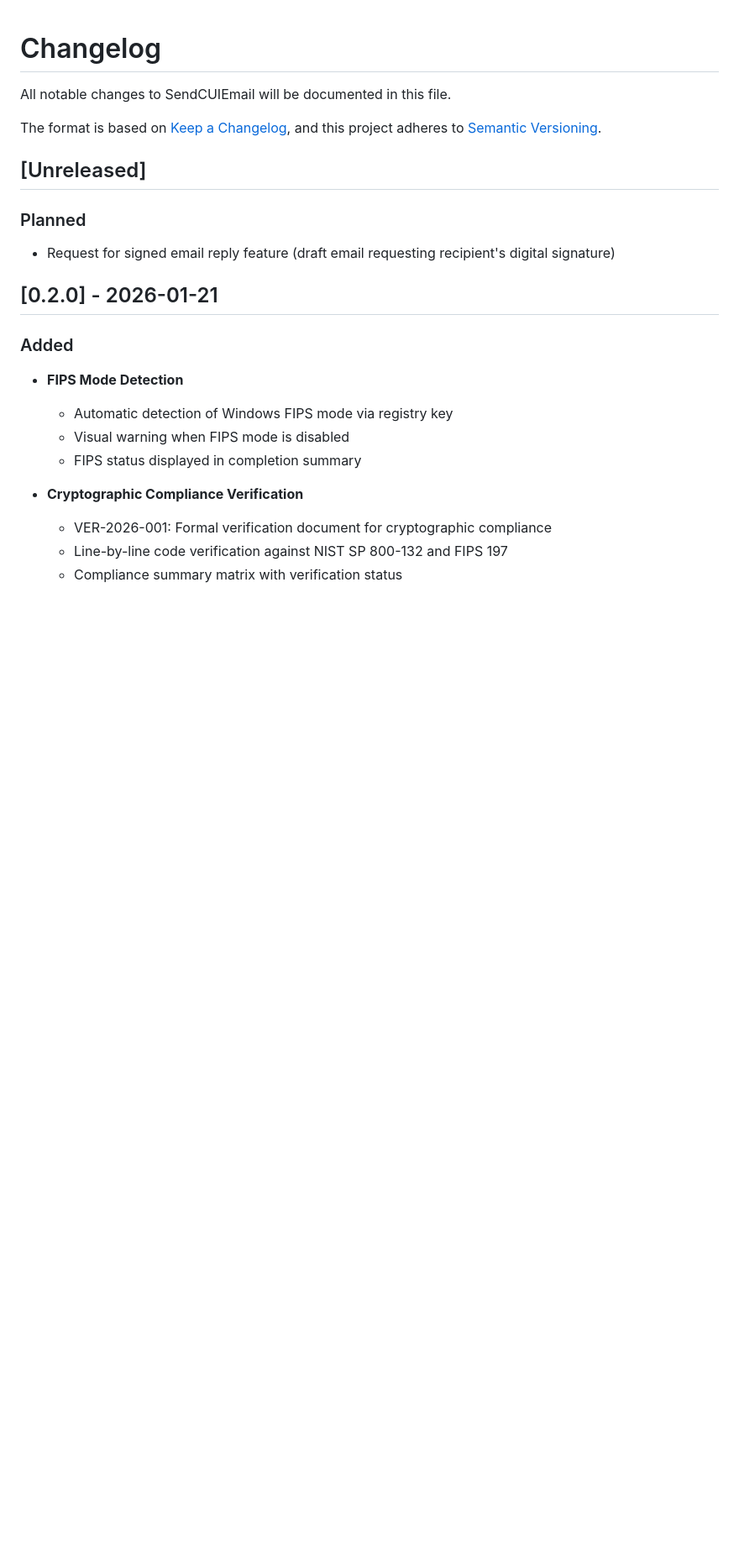
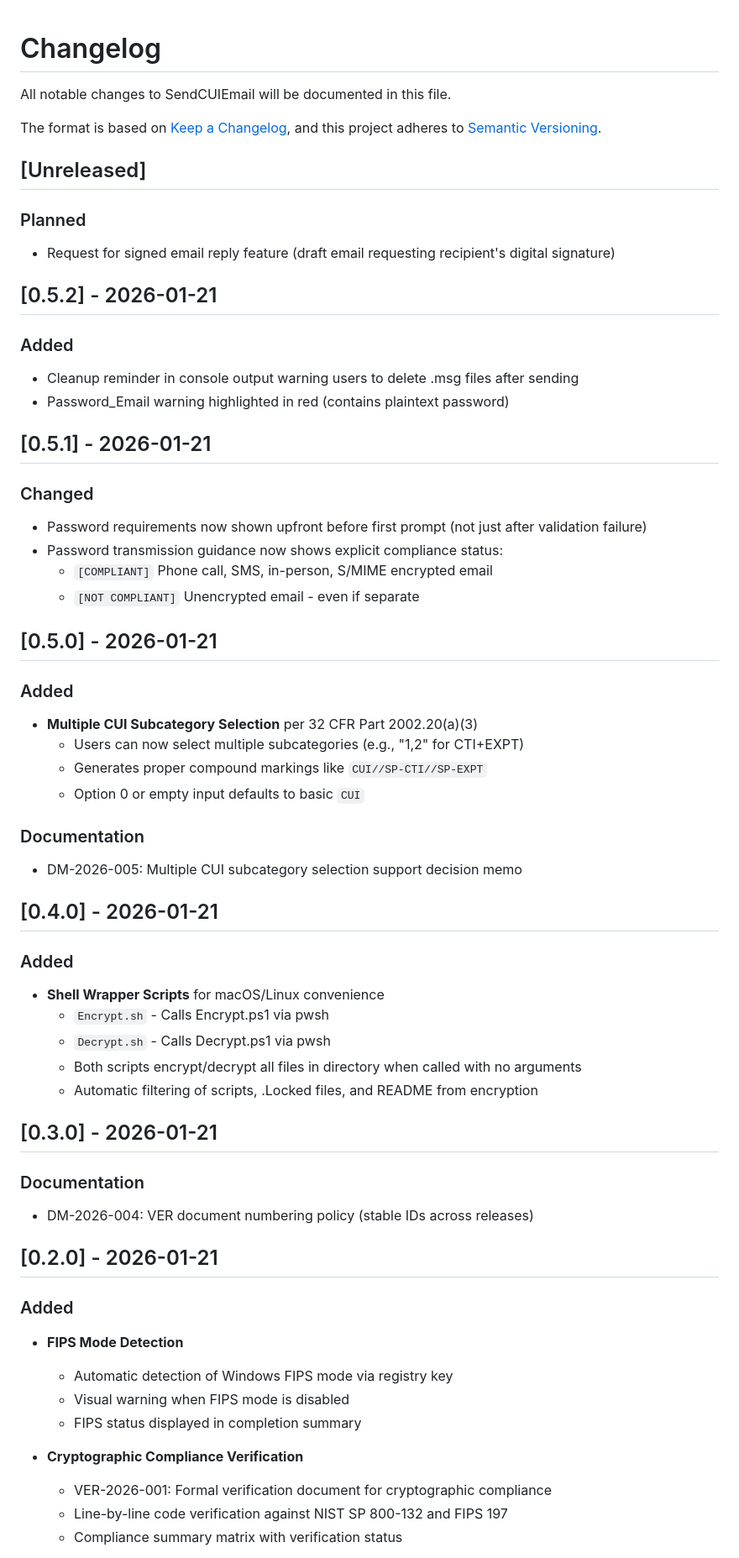
Before and after one commit to brucedombrowski/SendCUIEmail, a Markdown page: CHANGELOG.md, the part around the change. Shown at 84% size. Drawn GitHub-style; blank space fills up the shorter version.

Commit message:
Update CHANGELOG with releases 0.3.0 through 0.5.2
Added missing changelog entries for all releases since 0.2.0.
This fixes VER document version detection in test.sh.

Co-Authored-By: Claude Opus 4.5 <noreply@anthropic.com>

```diff
--- a/CHANGELOG.md
+++ b/CHANGELOG.md
@@ -9,6 +9,45 @@ and this project adheres to [Semantic Versioning](https://semver.org/spec/v2.0.0
 
 ### Planned
 - Request for signed email reply feature (draft email requesting recipient's digital signature)
+
+## [0.5.2] - 2026-01-21
+
+### Added
+- Cleanup reminder in console output warning users to delete .msg files after sending
+- Password_Email warning highlighted in red (contains plaintext password)
+
+## [0.5.1] - 2026-01-21
+
+### Changed
+- Password requirements now shown upfront before first prompt (not just after validation failure)
+- Password transmission guidance now shows explicit compliance status:
+  - `[COMPLIANT]` Phone call, SMS, in-person, S/MIME encrypted email
+  - `[NOT COMPLIANT]` Unencrypted email - even if separate
+
+## [0.5.0] - 2026-01-21
+
+### Added
+- **Multiple CUI Subcategory Selection** per 32 CFR Part 2002.20(a)(3)
+  - Users can now select multiple subcategories (e.g., "1,2" for CTI+EXPT)
+  - Generates proper compound markings like `CUI//SP-CTI//SP-EXPT`
+  - Option 0 or empty input defaults to basic `CUI`
+
+### Documentation
+- DM-2026-005: Multiple CUI subcategory selection support decision memo
+
+## [0.4.0] - 2026-01-21
+
+### Added
+- **Shell Wrapper Scripts** for macOS/Linux convenience
+  - `Encrypt.sh` - Calls Encrypt.ps1 via pwsh
+  - `Decrypt.sh` - Calls Decrypt.ps1 via pwsh
+  - Both scripts encrypt/decrypt all files in directory when called with no arguments
+  - Automatic filtering of scripts, .Locked files, and README from encryption
+
+## [0.3.0] - 2026-01-21
+
+### Documentation
+- DM-2026-004: VER document numbering policy (stable IDs across releases)
 
 ## [0.2.0] - 2026-01-21
 
```
